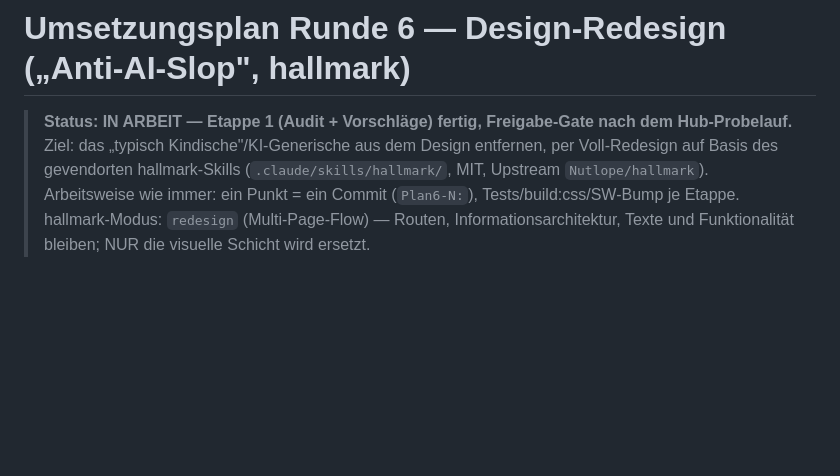
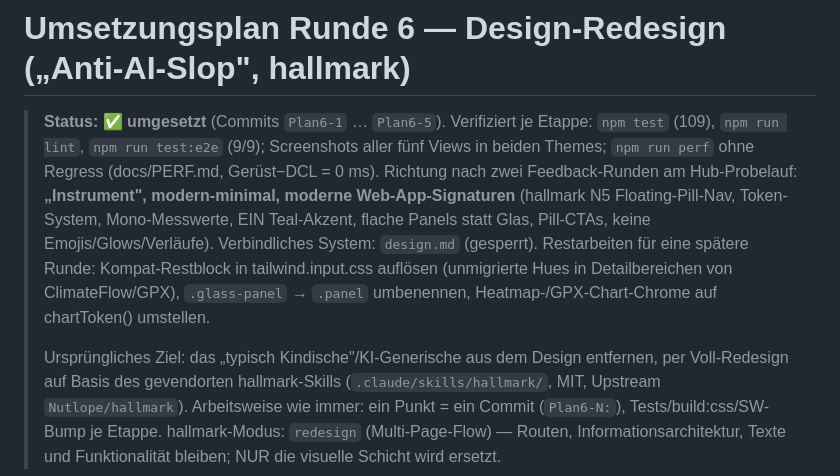
Before and after one commit to Klaus09878/smart-home-dashboard, a Markdown page: PLAN6.md, the part around the change. Rendered like a GitHub page; blank space fills up the shorter version.

```diff
--- a/PLAN6.md
+++ b/PLAN6.md
@@ -1,7 +1,18 @@
 # Umsetzungsplan Runde 6 — Design-Redesign („Anti-AI-Slop", hallmark)
 
-> **Status: IN ARBEIT — Etappe 1 (Audit + Vorschläge) fertig, Freigabe-Gate nach dem
-> Hub-Probelauf.** Ziel: das „typisch Kindische"/KI-Generische aus dem Design entfernen,
+> **Status: ✅ umgesetzt** (Commits `Plan6-1` … `Plan6-5`). Verifiziert je Etappe:
+> `npm test` (109), `npm run lint`, `npm run test:e2e` (9/9); Screenshots aller
+> fünf Views in beiden Themes; `npm run perf` ohne Regress (docs/PERF.md,
+> Gerüst−DCL = 0 ms). Richtung nach zwei Feedback-Runden am Hub-Probelauf:
+> **„Instrument", modern-minimal, moderne Web-App-Signaturen** (hallmark N5
+> Floating-Pill-Nav, Token-System, Mono-Messwerte, EIN Teal-Akzent, flache
+> Panels statt Glas, Pill-CTAs, keine Emojis/Glows/Verläufe).
+> Verbindliches System: `design.md` (gesperrt). Restarbeiten für eine spätere
+> Runde: Kompat-Restblock in tailwind.input.css auflösen (unmigrierte Hues in
+> Detailbereichen von ClimateFlow/GPX), `.glass-panel` → `.panel` umbenennen,
+> Heatmap-/GPX-Chart-Chrome auf chartToken() umstellen.
+>
+> Ursprüngliches Ziel: das „typisch Kindische"/KI-Generische aus dem Design entfernen,
 > per Voll-Redesign auf Basis des gevendorten hallmark-Skills
 > (`.claude/skills/hallmark/`, MIT, Upstream `Nutlope/hallmark`). Arbeitsweise wie
 > immer: ein Punkt = ein Commit (`Plan6-N:`), Tests/build:css/SW-Bump je Etappe.
```
Also changed, not shown: CLAUDE.md (+5 -3 lines), docs/PERF.md (+14 -0 lines).
